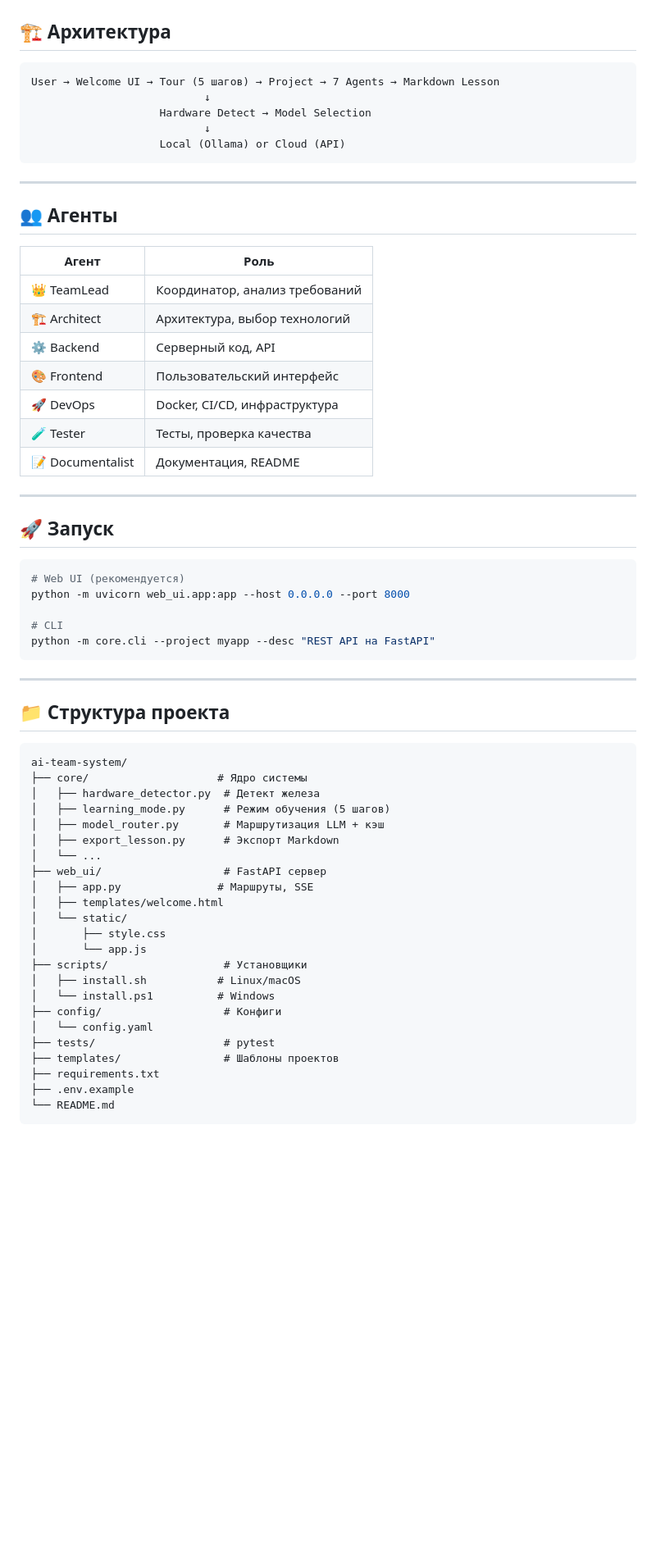
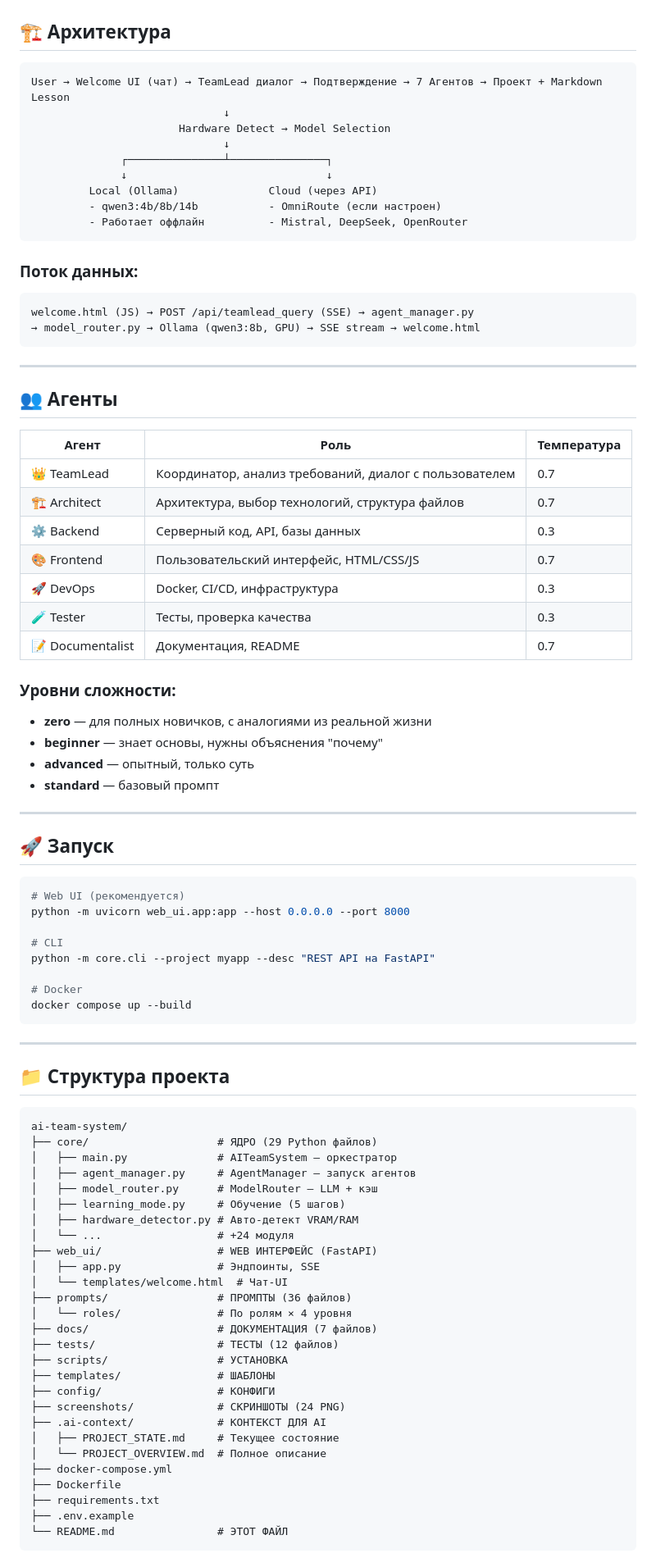
Before and after one commit to owerevolf/ai-team-system, a Markdown page: README.md, the part around one of its changes. Shown at 82% size. GitHub-like rendering; blank space fills up the shorter version.

````diff
--- a/README.md
+++ b/README.md
@@ -71,26 +75,42 @@ scripts\install.ps1
 ## 🏗️ Архитектура
 
 ```
-User → Welcome UI → Tour (5 шагов) → Project → 7 Agents → Markdown Lesson
-                           ↓
-                    Hardware Detect → Model Selection
-                           ↓
-                    Local (Ollama) or Cloud (API)
+User → Welcome UI (чат) → TeamLead диалог → Подтверждение → 7 Агентов → Проект + Markdown Lesson
+                              ↓
+                       Hardware Detect → Model Selection
+                              ↓
+              ┌───────────────┴───────────────┐
+              ↓                               ↓
+         Local (Ollama)              Cloud (через API)
+         - qwen3:4b/8b/14b           - OmniRoute (если настроен)
+         - Работает оффлайн          - Mistral, DeepSeek, OpenRouter
+```
+
+### Поток данных:
+```
+welcome.html (JS) → POST /api/teamlead_query (SSE) → agent_manager.py
+→ model_router.py → Ollama (qwen3:8b, GPU) → SSE stream → welcome.html
 ```
 
 ---
 
 ## 👥 Агенты
 
-| Агент | Роль |
-|-------|------|
-| 👑 TeamLead | Координатор, анализ требований |
-| 🏗️ Architect | Архитектура, выбор технологий |
-| ⚙️ Backend | Серверный код, API |
-| 🎨 Frontend | Пользовательский интерфейс |
-| 🚀 DevOps | Docker, CI/CD, инфраструктура |
-| 🧪 Tester | Тесты, проверка качества |
-| 📝 Documentalist | Документация, README |
+| Агент | Роль | Температура |
+|-------|------|-------------|
+| 👑 TeamLead | Координатор, анализ требований, диалог с пользователем | 0.7 |
+| 🏗️ Architect | Архитектура, выбор технологий, структура файлов | 0.7 |
+| ⚙️ Backend | Серверный код, API, базы данных | 0.3 |
+| 🎨 Frontend | Пользовательский интерфейс, HTML/CSS/JS | 0.7 |
+| 🚀 DevOps | Docker, CI/CD, инфраструктура | 0.3 |
+| 🧪 Tester | Тесты, проверка качества | 0.3 |
+| 📝 Documentalist | Документация, README | 0.7 |
+
+### Уровни сложности:
+- **zero** — для полных новичков, с аналогиями из реальной жизни
+- **beginner** — знает основы, нужны объяснения "почему"
+- **advanced** — опытный, только суть
+- **standard** — базовый промпт
 
 ---
 
@@ -102,6 +122,9 @@ python -m uvicorn web_ui.app:app --host 0.0.0.0 --port 8000
 
 # CLI
 python -m core.cli --project myapp --desc "REST API на FastAPI"
+
+# Docker
+docker compose up --build
 ```
 
 ---
@@ -110,26 +133,30 @@ python -m core.cli --project myapp --desc "REST API на FastAPI"
 
 ```
 ai-team-system/
-├── core/                    # Ядро системы
-│   ├── hardware_detector.py  # Детект железа
-│   ├── learning_mode.py      # Режим обучения (5 шагов)
-│   ├── model_router.py       # Маршрутизация LLM + кэш
-│   ├── export_lesson.py      # Экспорт Markdown
-│   └── ...
-├── web_ui/                   # FastAPI сервер
-│   ├── app.py               # Маршруты, SSE
-│   ├── templates/welcome.html
-│   └── static/
-│       ├── style.css
-│       └── app.js
-├── scripts/                  # Установщики
-│   ├── install.sh           # Linux/macOS
-│   └── install.ps1          # Windows
-├── config/                   # Конфиги
-│   └── config.yaml
-├── tests/                    # pytest
-├── templates/                # Шаблоны проектов
+├── core/                    # ЯДРО (29 Python файлов)
+│   ├── main.py              # AITeamSystem — оркестратор
+│   ├── agent_manager.py     # AgentManager — запуск агентов
+│   ├── model_router.py      # ModelRouter — LLM + кэш
+│   ├── learning_mode.py     # Обучение (5 шагов)
+│   ├── hardware_detector.py # Авто-детект VRAM/RAM
+│   └── ...                  # +24 модуля
+├── web_ui/                  # WEB ИНТЕРФЕЙС (FastAPI)
+│   ├── app.py               # Эндпоинты, SSE
+│   └── templates/welcome.html  # Чат-UI
+├── prompts/                 # ПРОМПТЫ (36 файлов)
+│   └── roles/               # По ролям × 4 уровня
+├── docs/                    # ДОКУМЕНТАЦИЯ (7 файлов)
+├── tests/                   # ТЕСТЫ (12 файлов)
+├── scripts/                 # УСТАНОВКА
+├── templates/               # ШАБЛОНЫ
+├── config/                  # КОНФИГИ
+├── screenshots/             # СКРИНШОТЫ (24 PNG)
+├── .ai-context/             # КОНТЕКСТ ДЛЯ AI
+│   ├── PROJECT_STATE.md     # Текущее состояние
+│   └── PROJECT_OVERVIEW.md  # Полное описание
+├── docker-compose.yml
+├── Dockerfile
 ├── requirements.txt
 ├── .env.example
-└── README.md
+└── README.md                # ЭТОТ ФАЙЛ
 ```
````
Also changed, not shown: other parts of README.md (+38 -2 lines), codeSearch.md (+77 -108 lines).
